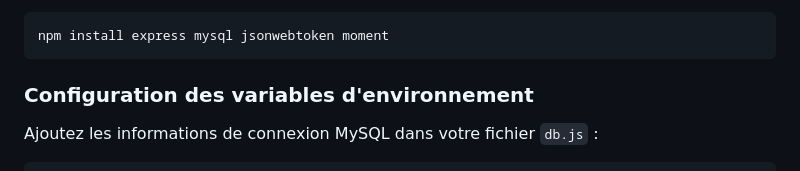
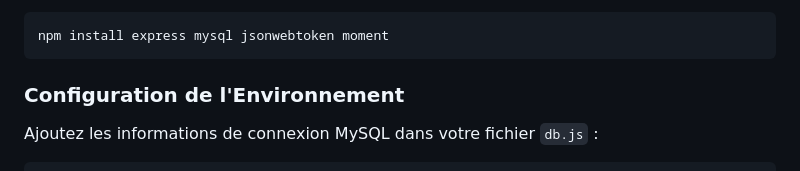
Before and after one commit to DihabiMaroua/mybad, a Markdown page: README.md, the part around the change. Rendered like a GitHub page.

````diff
--- a/README.md
+++ b/README.md
@@ -51,7 +51,7 @@ Pour installer ces dépendances spécifiques, exécutez la commande suivante dan
 ```sh
 npm install express mysql jsonwebtoken moment
 ```
-### Configuration des variables d'environnement
+### Configuration de l'Environnement
 
 Ajoutez les informations de connexion MySQL dans votre fichier `db.js` :
 
````
